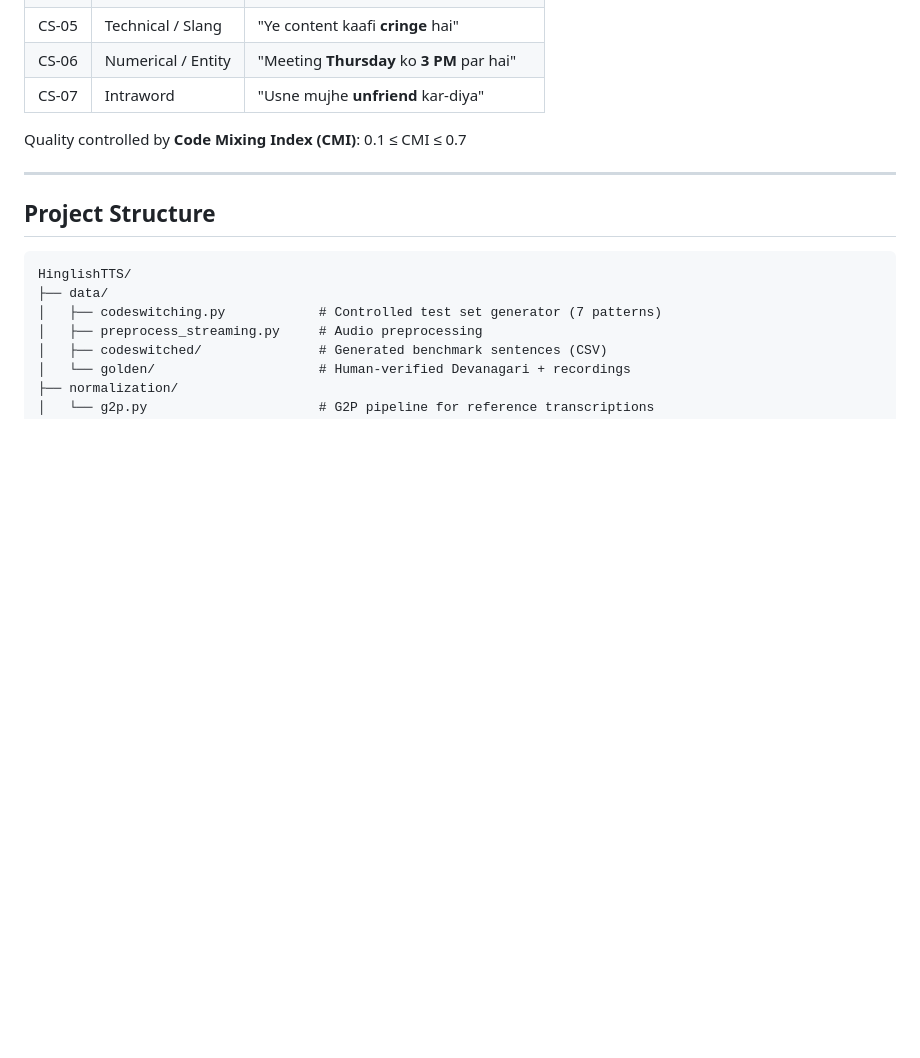
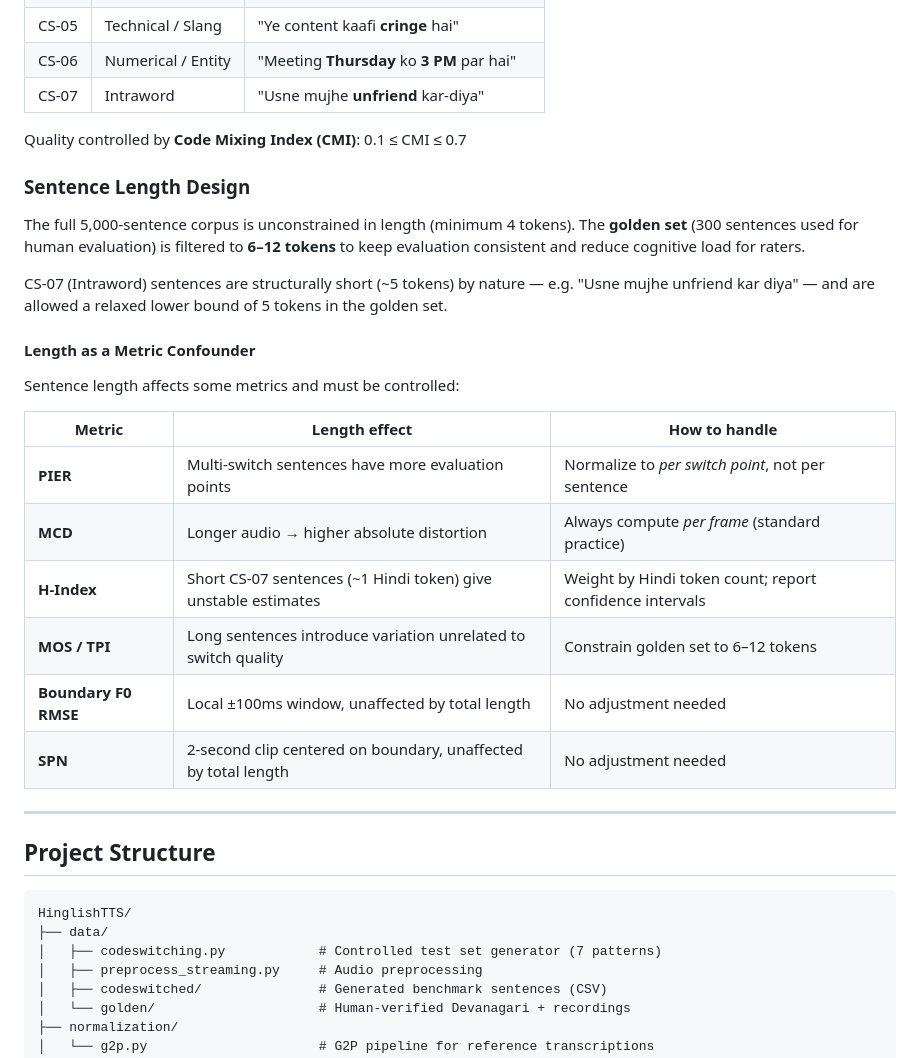
Before and after one commit to gprachi28/HinglishTTS, a Markdown page: README.md, the part around the change. Drawn GitHub-style; blank space fills up the shorter version.

Commit message:
docs: add sentence length design and metric confounder notes to README

```diff
--- a/README.md
+++ b/README.md
@@ -103,6 +103,25 @@ TPI interpretation:
 
 Quality controlled by **Code Mixing Index (CMI)**: 0.1 ≤ CMI ≤ 0.7
 
+### Sentence Length Design
+
+The full 5,000-sentence corpus is unconstrained in length (minimum 4 tokens). The **golden set** (300 sentences used for human evaluation) is filtered to **6–12 tokens** to keep evaluation consistent and reduce cognitive load for raters.
+
+CS-07 (Intraword) sentences are structurally short (~5 tokens) by nature — e.g. "Usne mujhe unfriend kar diya" — and are allowed a relaxed lower bound of 5 tokens in the golden set.
+
+#### Length as a Metric Confounder
+
+Sentence length affects some metrics and must be controlled:
+
+| Metric | Length effect | How to handle |
+|---|---|---|
+| **PIER** | Multi-switch sentences have more evaluation points | Normalize to *per switch point*, not per sentence |
+| **MCD** | Longer audio → higher absolute distortion | Always compute *per frame* (standard practice) |
+| **H-Index** | Short CS-07 sentences (~1 Hindi token) give unstable estimates | Weight by Hindi token count; report confidence intervals |
+| **MOS / TPI** | Long sentences introduce variation unrelated to switch quality | Constrain golden set to 6–12 tokens |
+| **Boundary F0 RMSE** | Local ±100ms window, unaffected by total length | No adjustment needed |
+| **SPN** | 2-second clip centered on boundary, unaffected by total length | No adjustment needed |
+
 ---
 
 ## Project Structure
```
